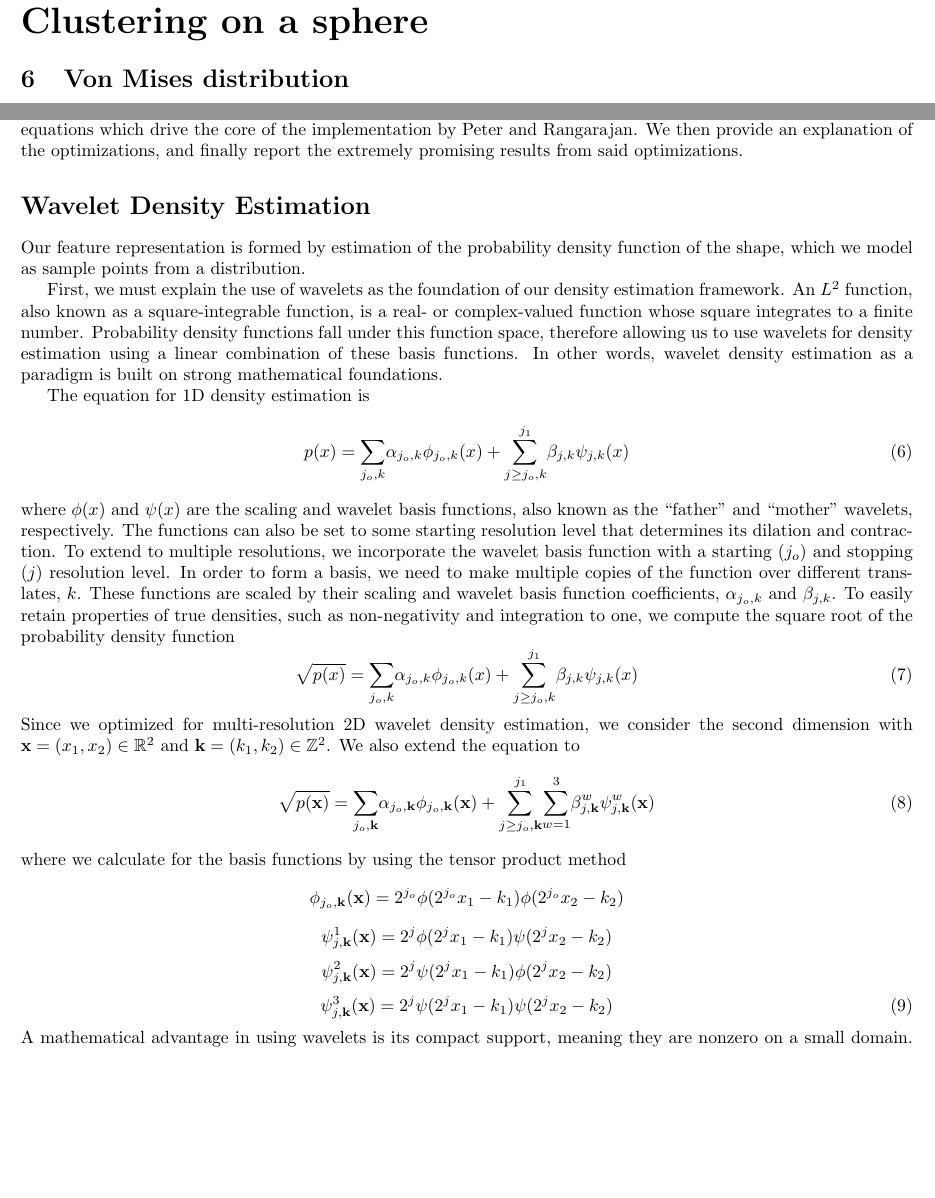
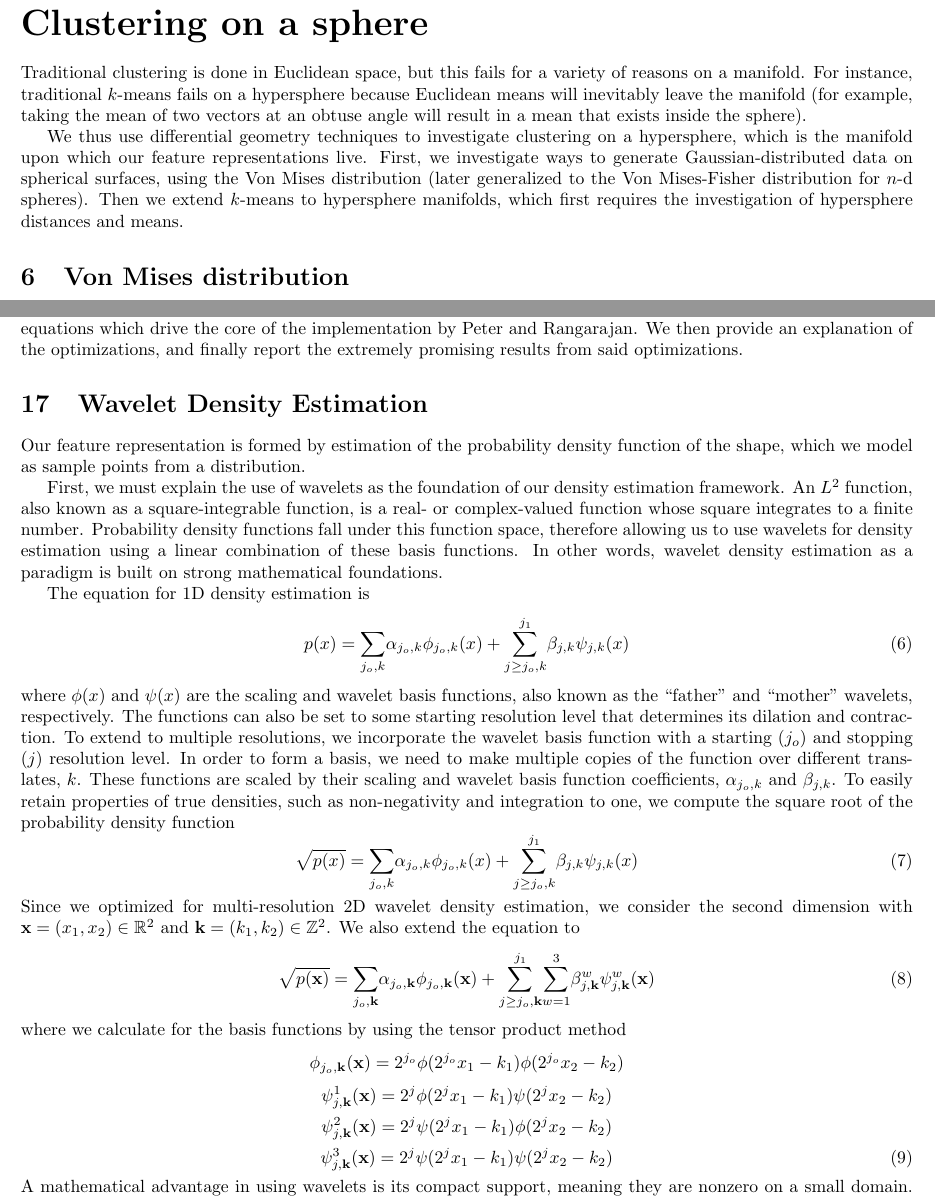
Before and after one commit to 1heart/amalthea, a LaTeX paper (writing/tech_report_1.tex, which reads writing/tex/wavelet_optimization.tex): two parts of pages 4 and 11 of 17 before the commit and two parts of pages 4 and 12 of 18 after it, joined at a grey line, cut so that both start at the same text, the shorter picture padded with empty space. Compiled offline with pdfLaTeX.

Commit message:
Add intro for hierarchical means

```diff
--- a/writing/tech_report_1.tex
+++ b/writing/tech_report_1.tex
@@ -50,6 +50,10 @@ The layout of this paper is as follows:
 
 \part{Clustering on a sphere}
 
+  Traditional clustering is done in Euclidean space, but this fails for a variety of reasons on a manifold. For instance, traditional $k$-means fails on a hypersphere because Euclidean means will inevitably leave the manifold (for example, taking the mean of two vectors at an obtuse angle will result in a mean that exists inside the sphere).
+
+  We thus use differential geometry techniques to investigate clustering on a hypersphere, which is the manifold upon which our feature representations live. First, we investigate ways to generate Gaussian-distributed data on spherical surfaces, using the Von Mises distribution (later generalized to the Von Mises-Fisher distribution for $n$-d spheres). Then we extend $k$-means to hypersphere manifolds, which first requires the investigation of hypersphere distances and means.
+
   % TODO: write intro for clustering on a sphere
 
   \subfile{tex/von_mises}
--- a/writing/tex/wavelet_optimization.tex
+++ b/writing/tex/wavelet_optimization.tex
@@ -23,7 +23,7 @@ In this
 report we first provide an exposition of  wavelets and its use in density estimation, delving deeper into the equations which drive the core of the implementation by Peter and Rangarajan. We then provide an explanation of the optimizations, and finally report the extremely promising results from said optimizations.
 
 
-\section*{Wavelet Density Estimation}
+\section{Wavelet Density Estimation}
 
 Our feature representation is formed by estimation of the probability density function of the shape, which we model as sample points from a distribution.
 
```
Also changed, not shown: writing/tech_report_1.pdf, writing/tech_report_1.tex (2 more changed lines).
